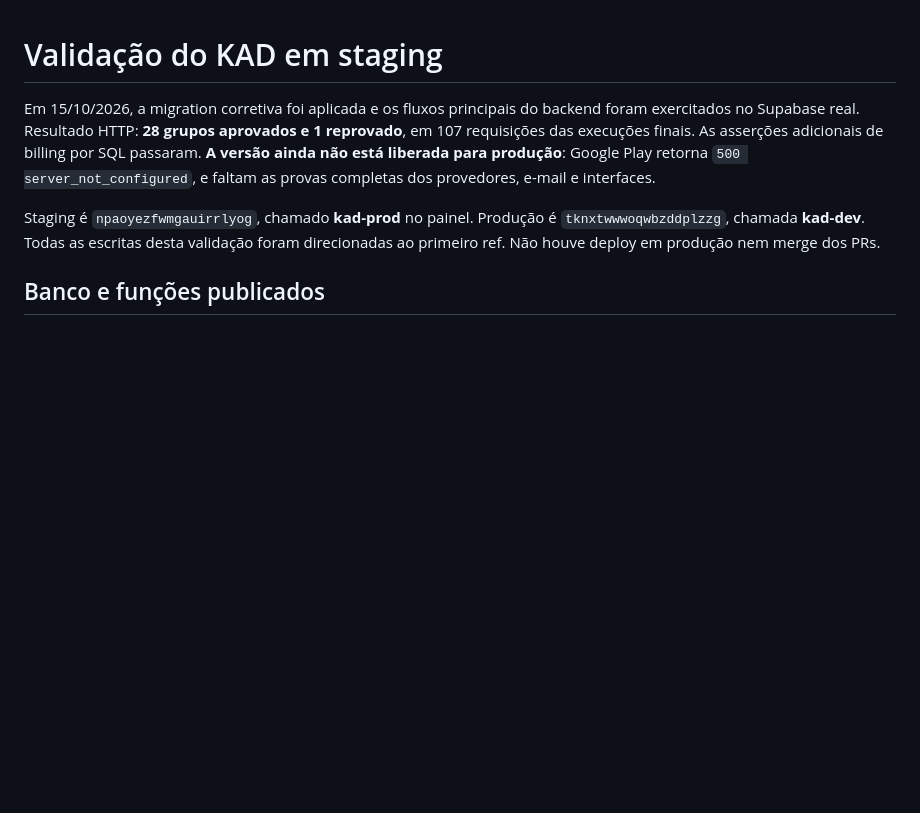
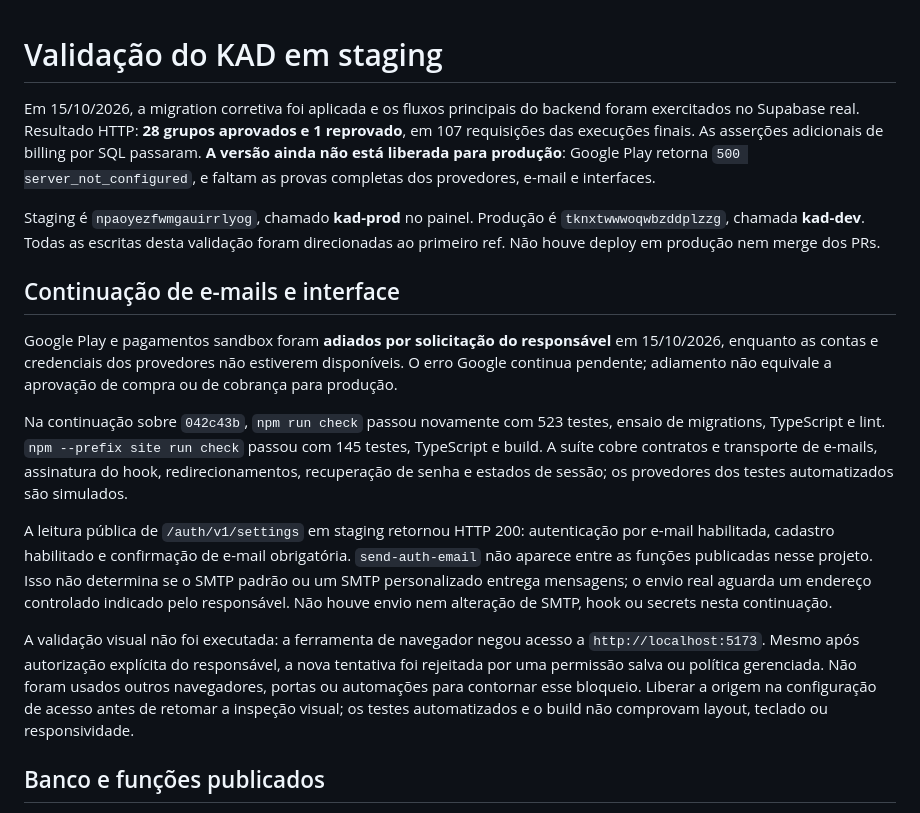
Before and after one commit to kauecpu/kad, a Markdown page: docs/STAGING_VALIDATION_2026-10-15.md, the part around the change. GitHub-like rendering; blank space fills up the shorter version.

Commit message:
docs: record deferred billing and email UI validation gates

```diff
--- a/docs/STAGING_VALIDATION_2026-10-15.md
+++ b/docs/STAGING_VALIDATION_2026-10-15.md
@@ -10,6 +10,33 @@ provedores, e-mail e interfaces.
 Staging é `npaoyezfwmgauirrlyog`, chamado **kad-prod** no painel. Produção é
 `tknxtwwwoqwbzddplzzg`, chamada **kad-dev**. Todas as escritas desta validação foram
 direcionadas ao primeiro ref. Não houve deploy em produção nem merge dos PRs.
+
+## Continuação de e-mails e interface
+
+Google Play e pagamentos sandbox foram **adiados por solicitação do responsável**
+em 15/10/2026, enquanto as contas e credenciais dos provedores não estiverem
+disponíveis. O erro Google continua pendente; adiamento não equivale a aprovação
+de compra ou de cobrança para produção.
+
+Na continuação sobre `042c43b`, `npm run check` passou novamente com 523 testes,
+ensaio de migrations, TypeScript e lint. `npm --prefix site run check` passou com
+145 testes, TypeScript e build. A suíte cobre contratos e transporte de e-mails,
+assinatura do hook, redirecionamentos, recuperação de senha e estados de sessão;
+os provedores dos testes automatizados são simulados.
+
+A leitura pública de `/auth/v1/settings` em staging retornou HTTP 200: autenticação
+por e-mail habilitada, cadastro habilitado e confirmação de e-mail obrigatória.
+`send-auth-email` não aparece entre as funções publicadas nesse projeto. Isso não
+determina se o SMTP padrão ou um SMTP personalizado entrega mensagens; o envio
+real aguarda um endereço controlado indicado pelo responsável. Não houve envio
+nem alteração de SMTP, hook ou secrets nesta continuação.
+
+A validação visual não foi executada: a ferramenta de navegador negou acesso a
+`http://localhost:5173`. Mesmo após autorização explícita do responsável, a nova
+tentativa foi rejeitada por uma permissão salva ou política gerenciada. Não foram
+usados outros navegadores, portas ou automações para contornar esse bloqueio.
+Liberar a origem na configuração de acesso antes de retomar a inspeção visual;
+os testes automatizados e o build não comprovam layout, teclado ou responsividade.
 
 ## Banco e funções publicados
 
```
